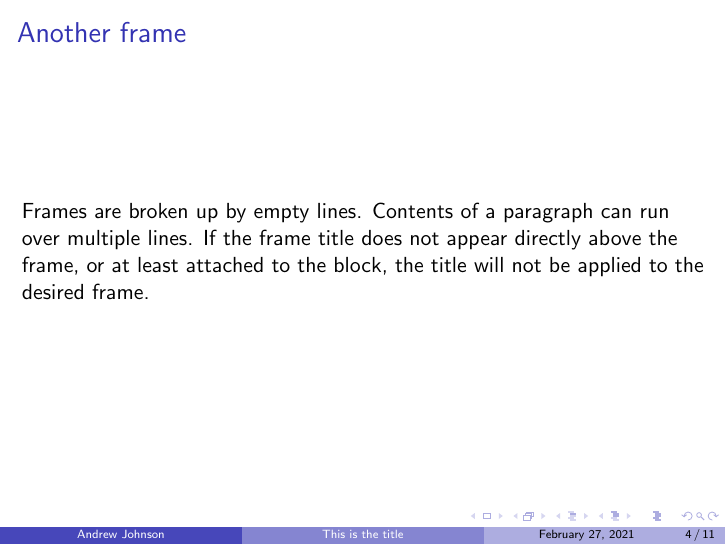
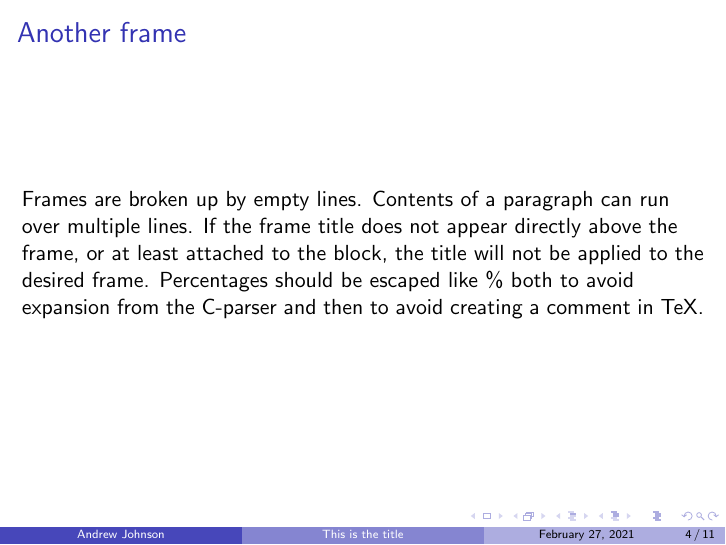
Before and after one commit to drewejohnson/cbeam, LaTeX slides (test.tex): page 4 of 11. Compiled offline with pdfLaTeX.

Commit message:
Add example for escaping % symbols
Need to avoid expansion in C and comment in TeX

```diff
--- a/test.tex
+++ b/test.tex
@@ -26,6 +26,8 @@ Frames are broken up by empty lines. Contents of a paragraph
 can run over multiple lines. If the frame title does not
 appear directly above the frame, or at least attached to the block,
 the title will not be applied to the desired frame.
+Percentages should be escaped like \% both to avoid expansion from the
+C-parser and then to avoid creating a comment in TeX.
 \end{frame}
 
 \begin{frame}
```
Also changed, not shown: test.md (+2 -0 lines).
